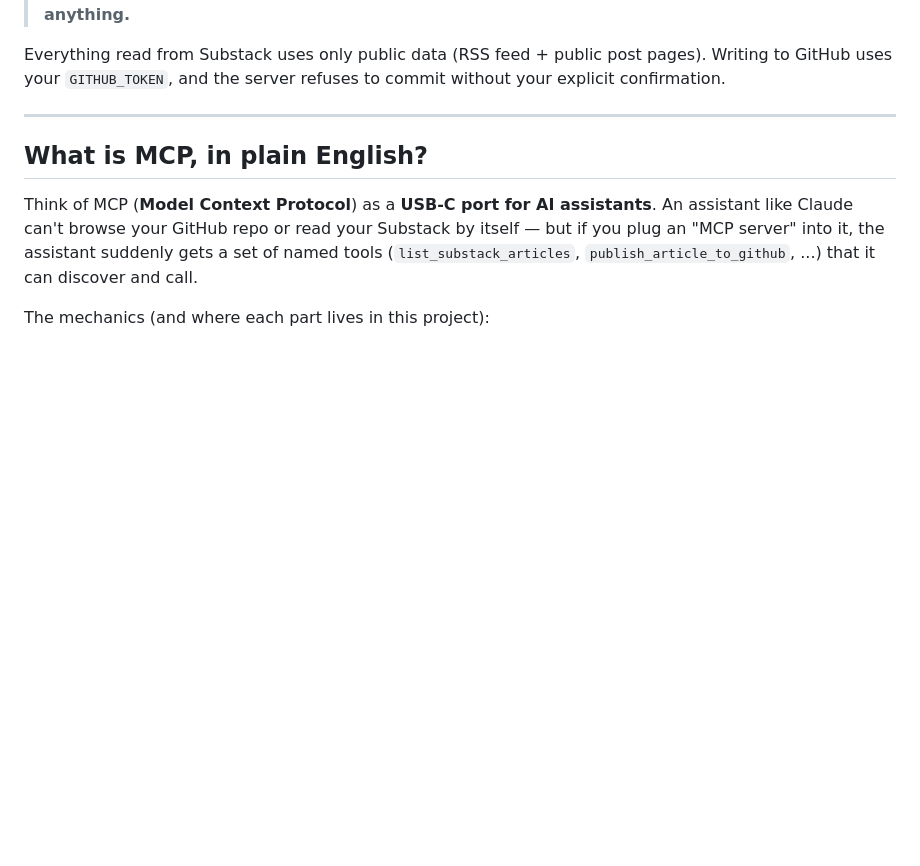
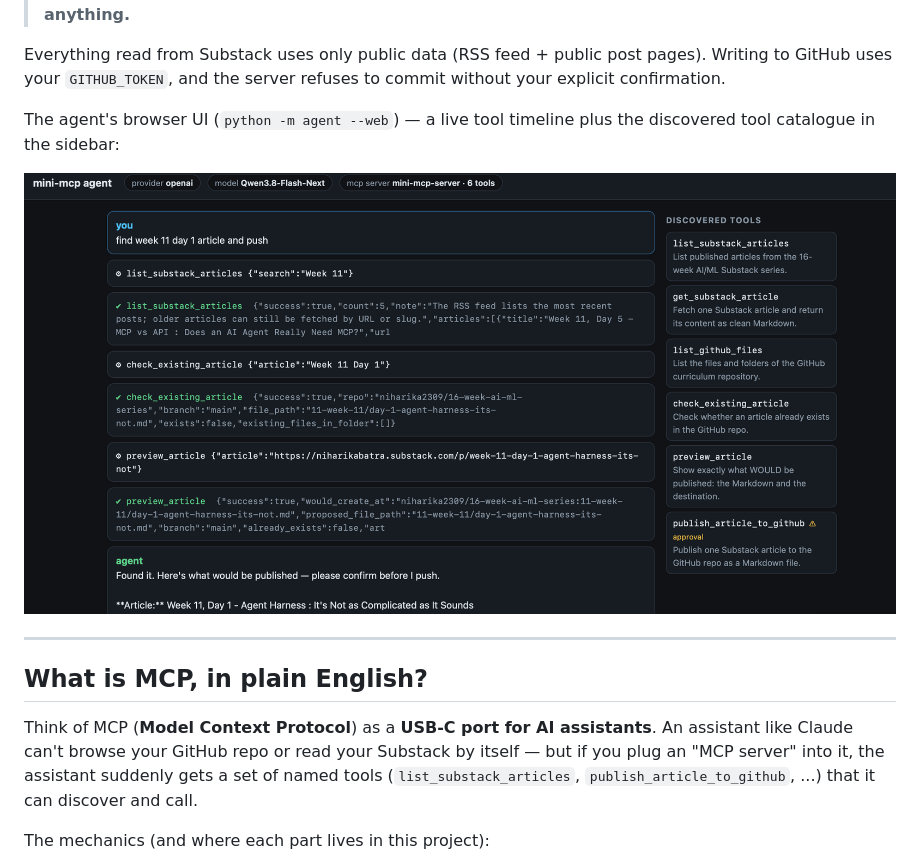
Before and after one commit to niharika2309/mini-mcp-server, a Markdown page: README.md, the part around one of its changes. Rendered like a GitHub page; pictures changed too: docs/screenshots/agent-web-ui-tools.png (added); blank space fills up the shorter version.

```diff
--- a/README.md
+++ b/README.md
@@ -23,6 +23,11 @@ Desktop, MCP Inspector, or the agent here), the assistant can do things like:
 Everything read from Substack uses only public data (RSS feed + public post
 pages). Writing to GitHub uses your `GITHUB_TOKEN`, and the server refuses to
 commit without your explicit confirmation.
+
+The agent's browser UI (`python -m agent --web`) — a live tool timeline plus
+the discovered tool catalogue in the sidebar:
+
+![mini-mcp agent browser UI: chat, live tool timeline and discovered tools sidebar](docs/screenshots/agent-web-ui-tools.png)
 
 ---
 
```
Also changed, not shown: other parts of README.md (+21 -5 lines), docs/screenshots/agent-web-ui-approval.png (added), 2 other files.
